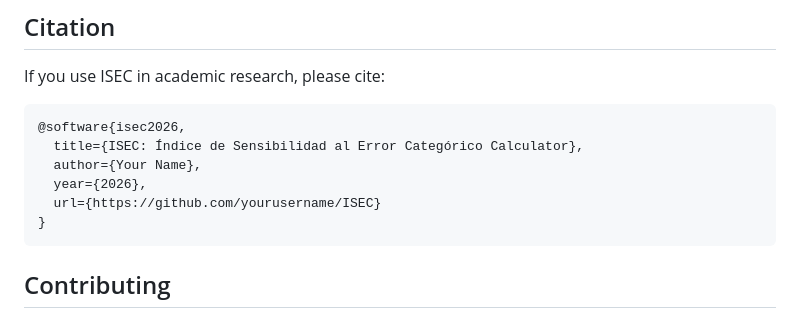
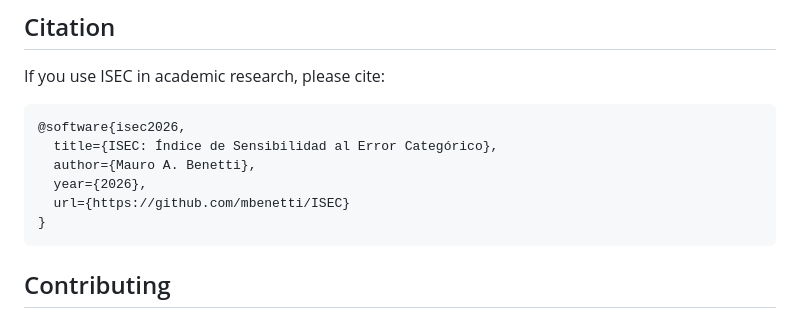
Before and after one commit to mbenetti/ISEC, a Markdown page: README.md, the part around the change. GitHub-like rendering.

````diff
--- a/README.md
+++ b/README.md
@@ -532,10 +532,10 @@ If you use ISEC in academic research, please cite:
 
 ```bibtex
 @software{isec2026,
-  title={ISEC: Índice de Sensibilidad al Error Categórico Calculator},
-  author={Your Name},
+  title={ISEC: Índice de Sensibilidad al Error Categórico},
+  author={Mauro A. Benetti},
   year={2026},
-  url={https://github.com/yourusername/ISEC}
+  url={https://github.com/mbenetti/ISEC}
 }
 ```
 
````
